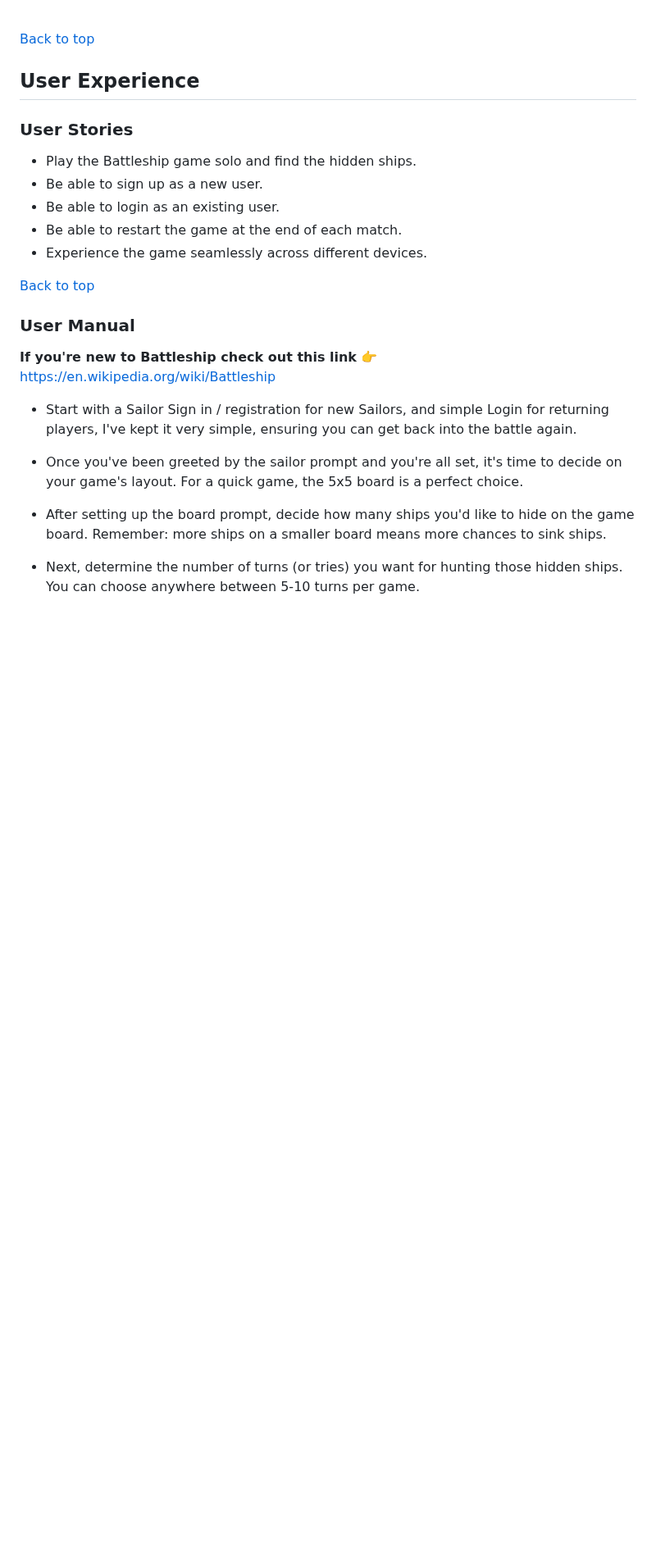
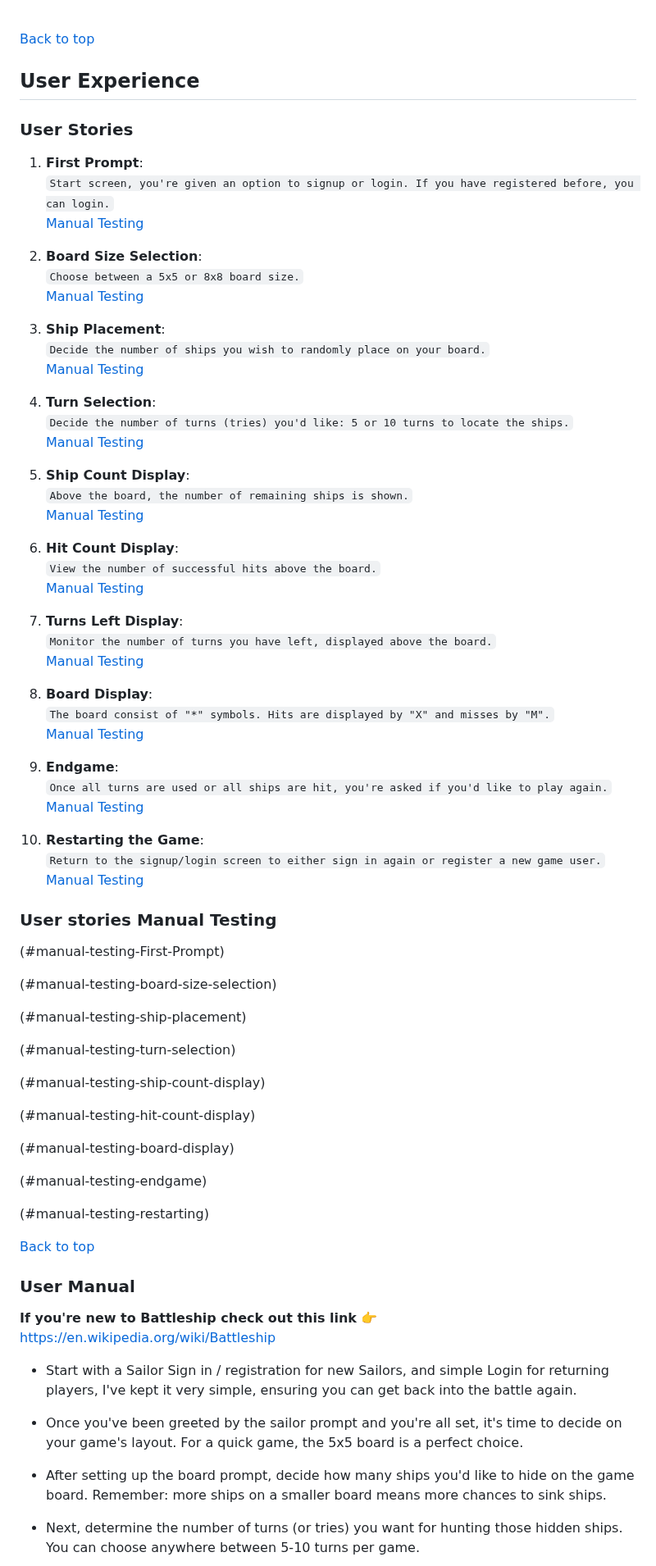
Before and after one commit to Moonchichiii/battleship_project3, a Markdown page: README.md, the part around one of its changes. Shown at 82% size. Rendered like a GitHub page; blank space fills up the shorter version.

Commit message:
README: User stories: Linked with manual user testing better flow and direct links to each test.
Next fix: redo the testing and setting up the links. add new images.

```diff
--- a/README.md
+++ b/README.md
@@ -69,12 +70,75 @@
 
 ### User Stories
 
+1. **First Prompt**:
+    <br> `Start screen, you're given an option to signup or login. If you have registered before, you can login.`
+    [Manual Testing](#manual-testing-First-Prompt)
 
-- Play the Battleship game solo and find the hidden ships.
-- Be able to sign up as a new user.
-- Be able to login as an existing user.
-- Be able to restart the game at the end of each match.
-- Experience the game seamlessly across different devices.
+2. **Board Size Selection**:
+     <br> `Choose between a 5x5 or 8x8 board size.`
+     <br>
+    [Manual Testing](#manual-testing-board-size-selection)
+
+3. **Ship Placement**:
+    <br> `Decide the number of ships you wish to randomly place on your board.`
+    <br>
+    [Manual Testing](#manual-testing-ship-placement)
+
+4. **Turn Selection**:
+    <br> `Decide the number of turns (tries) you'd like: 5 or 10 turns to locate the ships.`
+    <br>
+    [Manual Testing](#manual-testing-turn-selection)
+
+5. **Ship Count Display**:
+    <br> `Above the board, the number of remaining ships is shown.`
+    <br>
+    [Manual Testing](#manual-testing-ship-count-display)
+
+6. **Hit Count Display**:
+    <br> `View the number of successful hits above the board.`
+    <br>
+    [Manual Testing](#manual-testing-hit-count-display)
+
+7. **Turns Left Display**:
+    <br> `Monitor the number of turns you have left, displayed above the board.`
+    <br>
+    [Manual Testing](#manual-testing-turns-left-display)
+
+8. **Board Display**:
+    <br> `The board consist of "*" symbols. Hits are displayed by "X" and misses by "M".`
+    <br>
+    [Manual Testing](#manual-testing-board-display)
+
+9. **Endgame**:
+    <br> `Once all turns are used or all ships are hit, you're asked if you'd like to play again.`
+    <br>
+    [Manual Testing](#manual-testing-endgame)
+
+10. **Restarting the Game**:
+    <br> `Return to the signup/login screen to either sign in again or register a new game user.`
+    <br>
+     [Manual Testing](#manual-testing-restarting)
+
+
+###  User stories Manual Testing
+
+(#manual-testing-First-Prompt)
+
+(#manual-testing-board-size-selection)
+
+(#manual-testing-ship-placement)
+
+(#manual-testing-turn-selection)
+
+(#manual-testing-ship-count-display)
+
+(#manual-testing-hit-count-display)
+
+(#manual-testing-board-display)
+
+(#manual-testing-endgame)
+
+(#manual-testing-restarting)
 
 [Back to top](#)
 
```
Also changed, not shown: other parts of README.md (+3 -2 lines).
